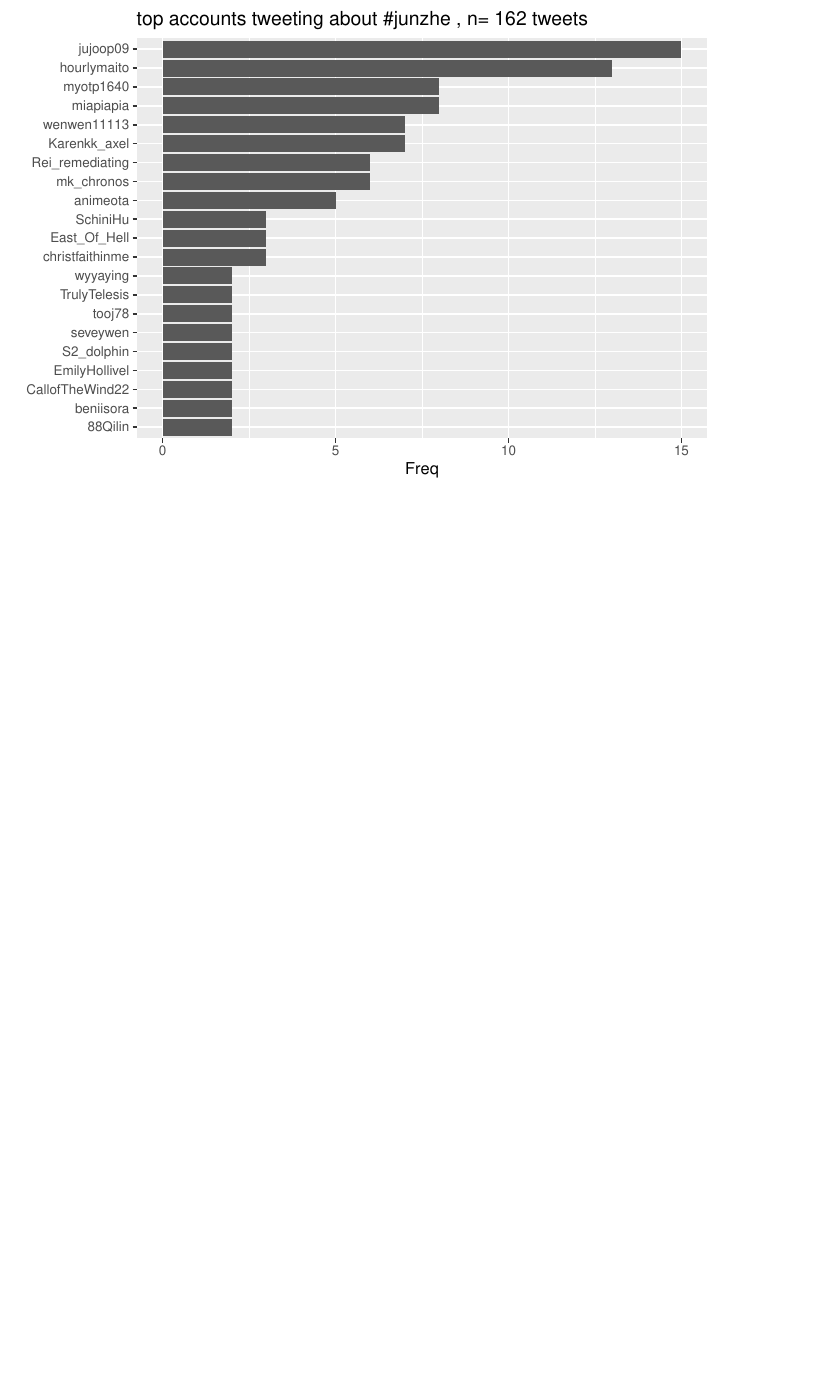
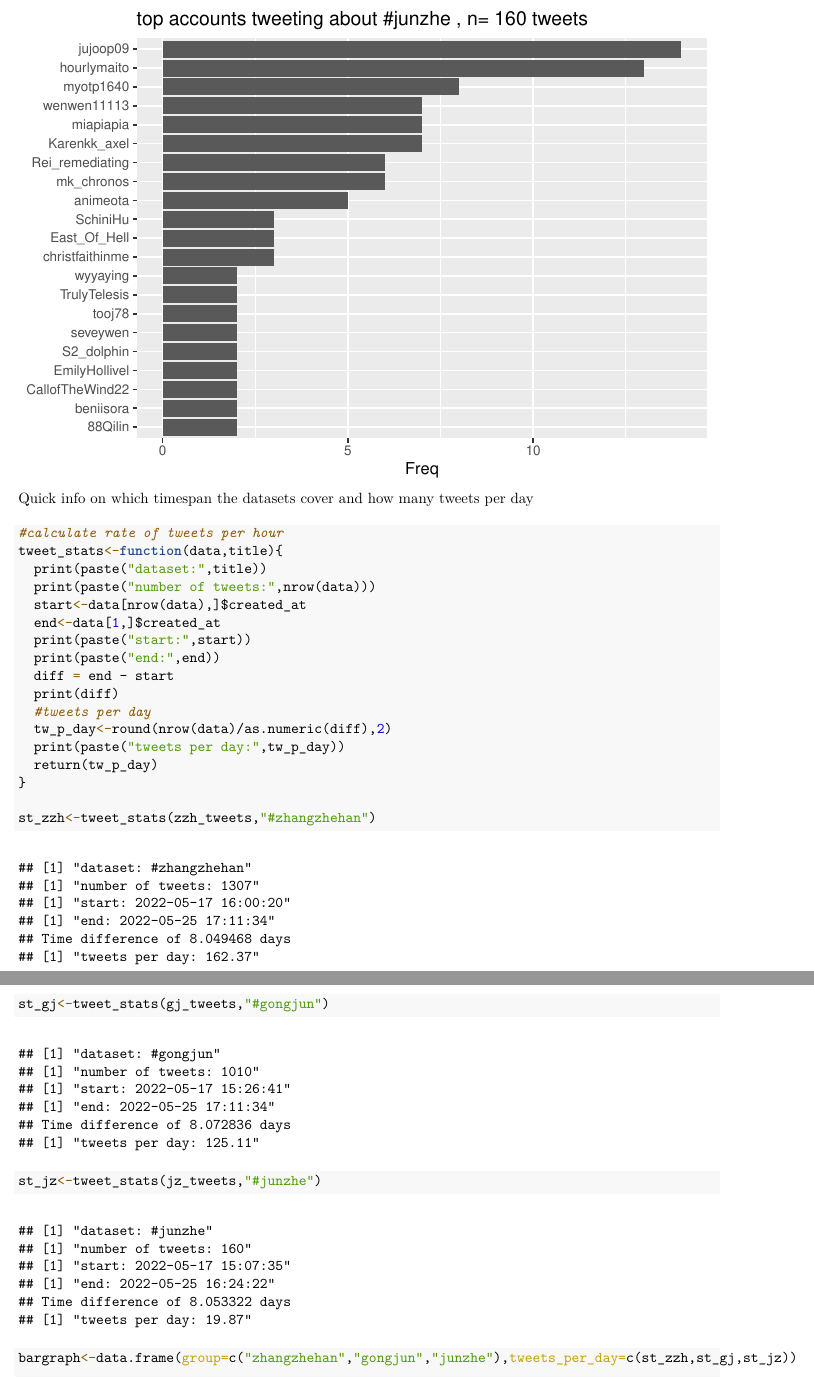
Before and after one commit to 3headed/tweet_analysis, an R Markdown document (th20220525_twitter_jz.Rmd): part of page 4 of 13 before the commit and two parts of pages 4 and 5 of 14 after it, the two joined at a grey line, cut so that both start at the same text, the shorter picture padded with empty space. The pictures show the output file th20220525_twitter_jz.pdf that the author committed with the source.

Commit message:
Add files via upload

````diff
--- a/th20220525_twitter_jz.Rmd
+++ b/th20220525_twitter_jz.Rmd
@@ -47,3 +47,28 @@ zzh_tweets<-tweets_extract_plot(c("#zhangzhehan"),"#zhangzhehan")
 gj_tweets<-tweets_extract_plot(c("#gongjun"),"#gongjun")
 jz_tweets<-tweets_extract_plot(c("#junzhe"),"#junzhe")
 ```
+Quick info on which timespan the datasets cover and how many tweets per day
+```{r}
+#calculate rate of tweets per hour
+tweet_stats<-function(data,title){
+  print(paste("dataset:",title))
+  print(paste("number of tweets:",nrow(data)))
+  start<-data[nrow(data),]$created_at
+  end<-data[1,]$created_at
+  print(paste("start:",start))
+  print(paste("end:",end))
+  diff = end - start
+  print(diff)
+  #tweets per day
+  tw_p_day<-round(nrow(data)/as.numeric(diff),2)
+  print(paste("tweets per day:",tw_p_day))
+  return(tw_p_day)
+}
+
+st_zzh<-tweet_stats(zzh_tweets,"#zhangzhehan")
+
+st_gj<-tweet_stats(gj_tweets,"#gongjun")
+
+st_jz<-tweet_stats(jz_tweets,"#junzhe")
+
+bargraph<-data.frame(group=c("zhangzhehan","gongjun","junzhe"),tweets_per_day=c(st_zzh,st_gj,st_jz))
````
Also changed, not shown: th20220525_twitter_jz.pdf, th20220525_twitter_jz.Rmd (5 more changed lines).
